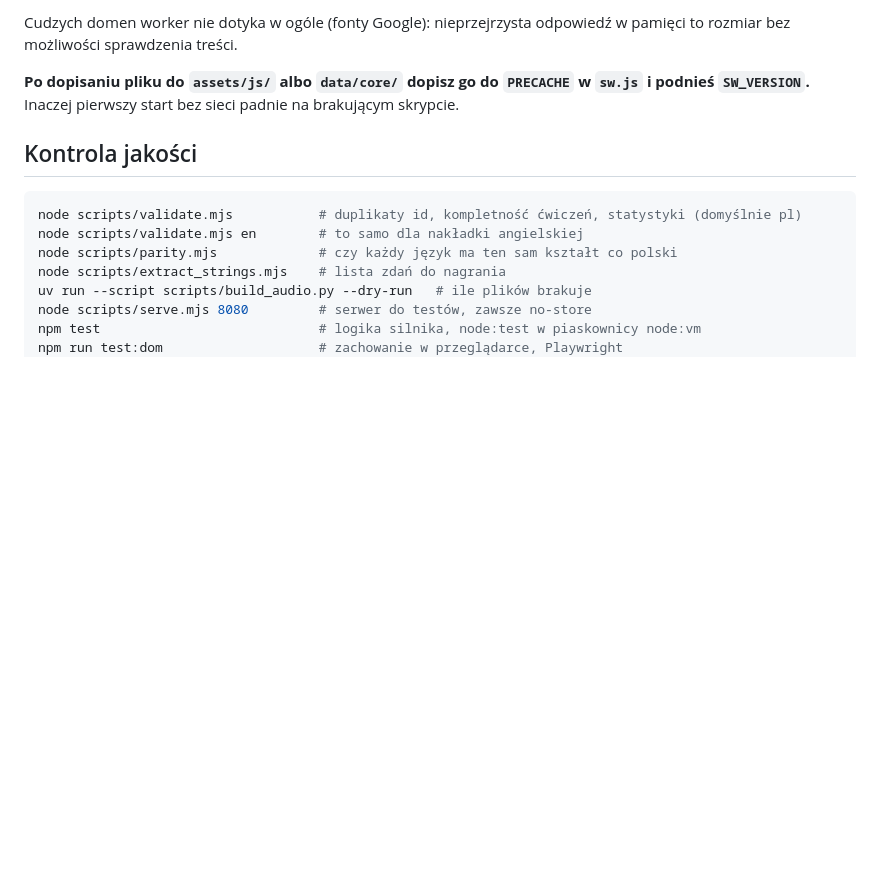
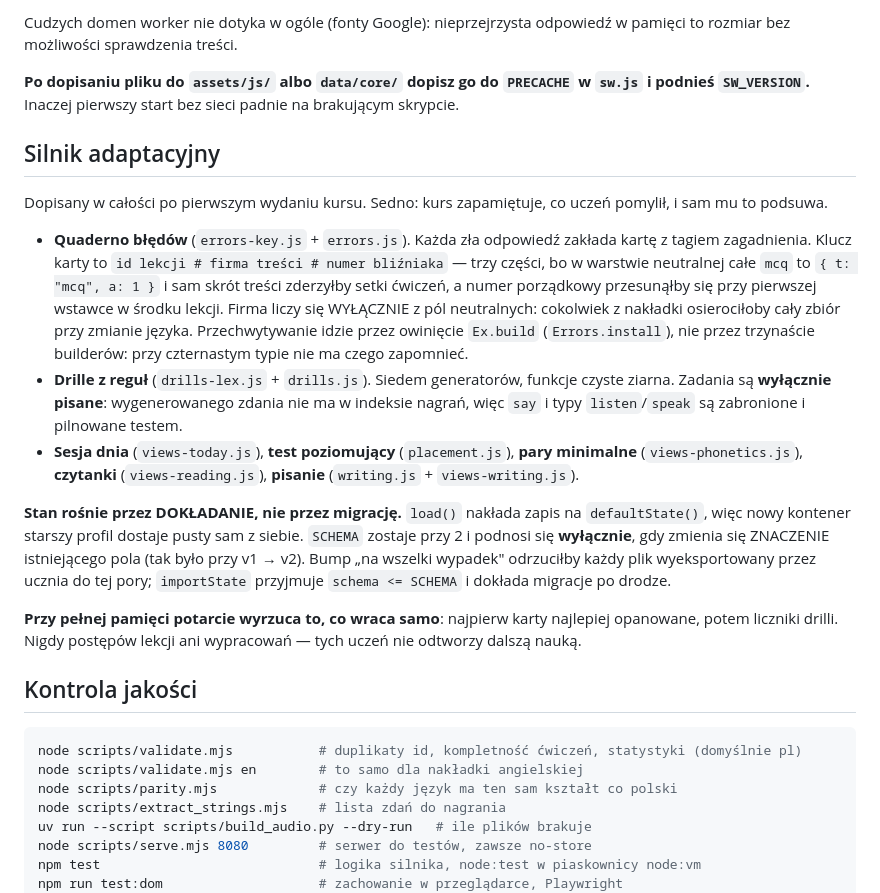
Before and after one commit to AndreaBonn/impara-italiano, a Markdown page: CLAUDE.md, the part around the change. Rendered like a GitHub page; blank space fills up the shorter version.

````diff
--- a/CLAUDE.md
+++ b/CLAUDE.md
@@ -169,6 +169,37 @@ pamięci to rozmiar bez możliwości sprawdzenia treści.
 **Po dopisaniu pliku do `assets/js/` albo `data/core/` dopisz go do `PRECACHE` w `sw.js`
 i podnieś `SW_VERSION`.** Inaczej pierwszy start bez sieci padnie na brakującym skrypcie.
 
+## Silnik adaptacyjny
+
+Dopisany w całości po pierwszym wydaniu kursu. Sedno: kurs zapamiętuje, co uczeń
+pomylił, i sam mu to podsuwa.
+
+- **Quaderno błędów** (`errors-key.js` + `errors.js`). Każda zła odpowiedź zakłada
+  kartę z tagiem zagadnienia. Klucz karty to `id lekcji # firma treści # numer bliźniaka`
+  — trzy części, bo w warstwie neutralnej całe `mcq` to `{ t: "mcq", a: 1 }` i sam skrót
+  treści zderzyłby setki ćwiczeń, a numer porządkowy przesunąłby się przy pierwszej
+  wstawce w środku lekcji. Firma liczy się WYŁĄCZNIE z pól neutralnych: cokolwiek z
+  nakładki osierociłoby cały zbiór przy zmianie języka.
+  Przechwytywanie idzie przez owinięcie `Ex.build` (`Errors.install`), nie przez
+  trzynaście builderów: przy czternastym typie nie ma czego zapomnieć.
+- **Drille z reguł** (`drills-lex.js` + `drills.js`). Siedem generatorów, funkcje czyste
+  ziarna. Zadania są **wyłącznie pisane**: wygenerowanego zdania nie ma w indeksie
+  nagrań, więc `say` i typy `listen`/`speak` są zabronione i pilnowane testem.
+- **Sesja dnia** (`views-today.js`), **test poziomujący** (`placement.js`),
+  **pary minimalne** (`views-phonetics.js`), **czytanki** (`views-reading.js`),
+  **pisanie** (`writing.js` + `views-writing.js`).
+
+**Stan rośnie przez DOKŁADANIE, nie przez migrację.** `load()` nakłada zapis na
+`defaultState()`, więc nowy kontener starszy profil dostaje pusty sam z siebie.
+`SCHEMA` zostaje przy 2 i podnosi się **wyłącznie**, gdy zmienia się ZNACZENIE
+istniejącego pola (tak było przy v1 → v2). Bump „na wszelki wypadek" odrzuciłby każdy
+plik wyeksportowany przez ucznia do tej pory; `importState` przyjmuje `schema <= SCHEMA`
+i dokłada migracje po drodze.
+
+**Przy pełnej pamięci potarcie wyrzuca to, co wraca samo**: najpierw karty najlepiej
+opanowane, potem liczniki drilli. Nigdy postępów lekcji ani wypracowań — tych uczeń nie
+odtworzy dalszą nauką.
+
 ## Kontrola jakości
 
 ```bash
````
Also changed, not shown: specs/001-motore-adattivo/tasks.md (+67 -0 lines).
